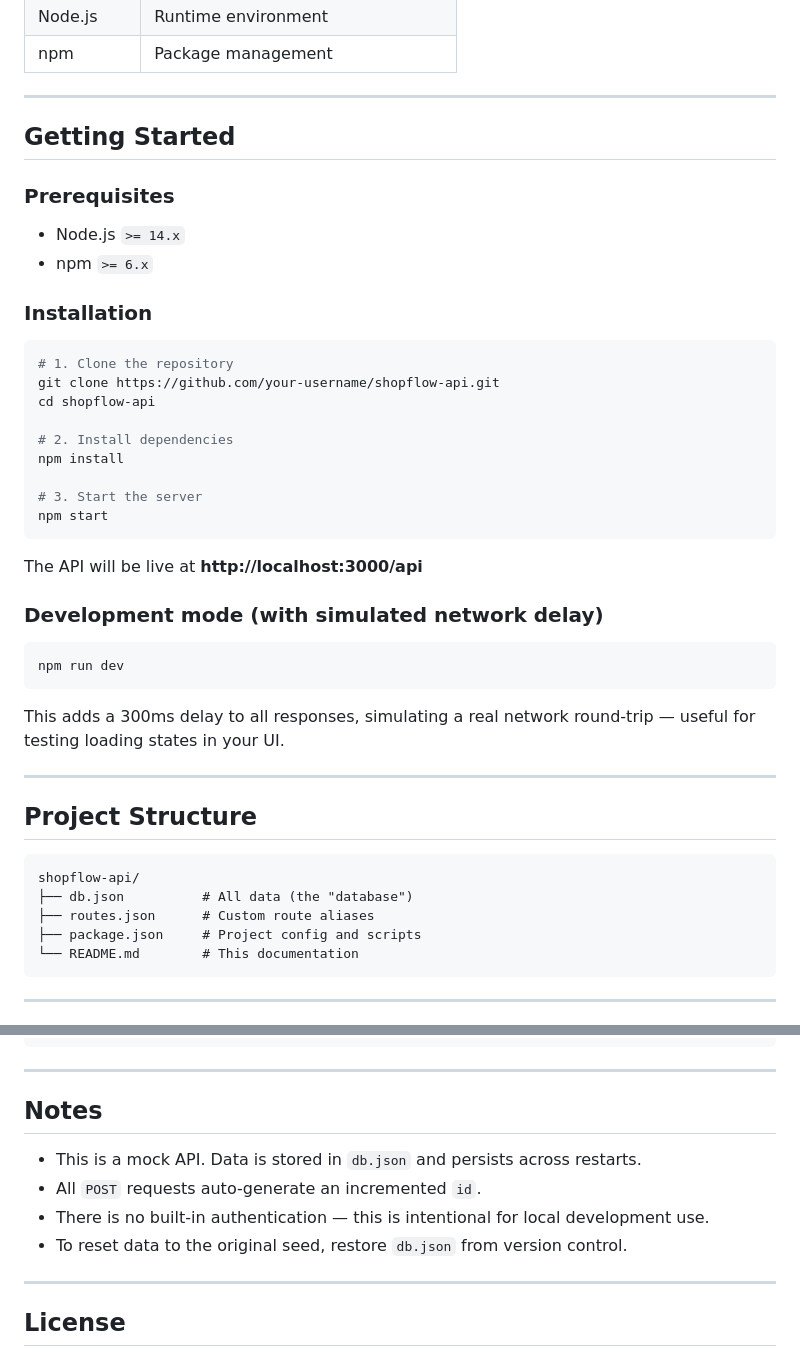
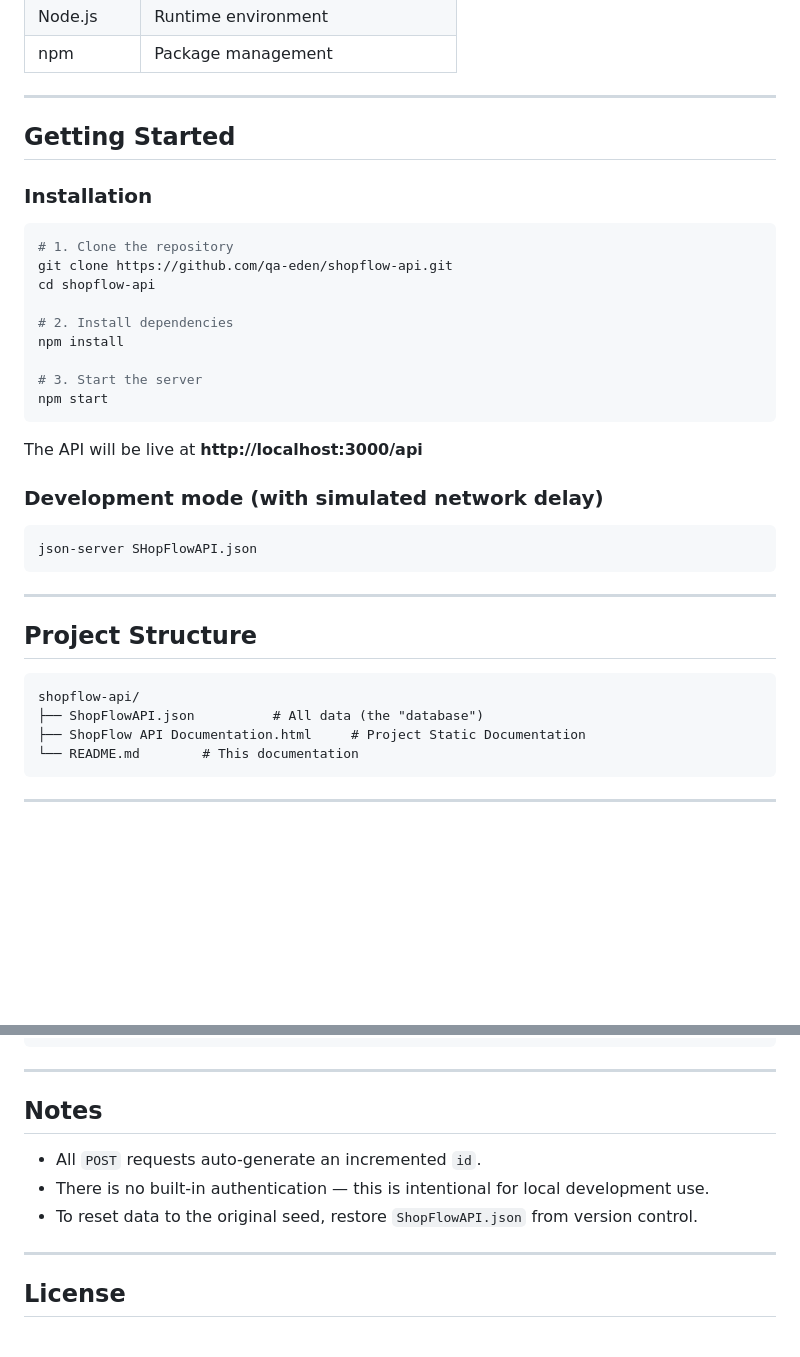
Before and after one commit to qa-eden/ShopFlow-API, a Markdown page: README.md, 2 parts joined by grey strips. Drawn GitHub-style; blank space fills up the shorter version.

````diff
--- a/README.md
+++ b/README.md
@@ -47,16 +47,11 @@ All responses are in `application/json`.
 
 ## Getting Started
 
-### Prerequisites
-
-- Node.js `>= 14.x`
-- npm `>= 6.x`
-
 ### Installation
 
 ```bash
 # 1. Clone the repository
-git clone https://github.com/your-username/shopflow-api.git
+git clone https://github.com/qa-eden/shopflow-api.git
 cd shopflow-api
 
 # 2. Install dependencies
@@ -71,20 +66,16 @@ The API will be live at **http://localhost:3000/api**
 ### Development mode (with simulated network delay)
 
 ```bash
-npm run dev
+json-server SHopFlowAPI.json
 ```
-
-This adds a 300ms delay to all responses, simulating a real network round-trip — useful for testing loading states in your UI.
-
 ---
 
 ## Project Structure
 
 ```
 shopflow-api/
-├── db.json          # All data (the "database")
-├── routes.json      # Custom route aliases
-├── package.json     # Project config and scripts
+├── ShopFlowAPI.json          # All data (the "database")
+├── ShopFlow API Documentation.html     # Project Static Documentation
 └── README.md        # This documentation
 ```
 
@@ -439,11 +430,9 @@ GET /api/products?q=wireless
 ---
 
 ## Notes
-
-- This is a mock API. Data is stored in `db.json` and persists across restarts.
 - All `POST` requests auto-generate an incremented `id`.
 - There is no built-in authentication — this is intentional for local development use.
-- To reset data to the original seed, restore `db.json` from version control.
+- To reset data to the original seed, restore `ShopFlowAPI.json` from version control.
 
 ---
 
````
